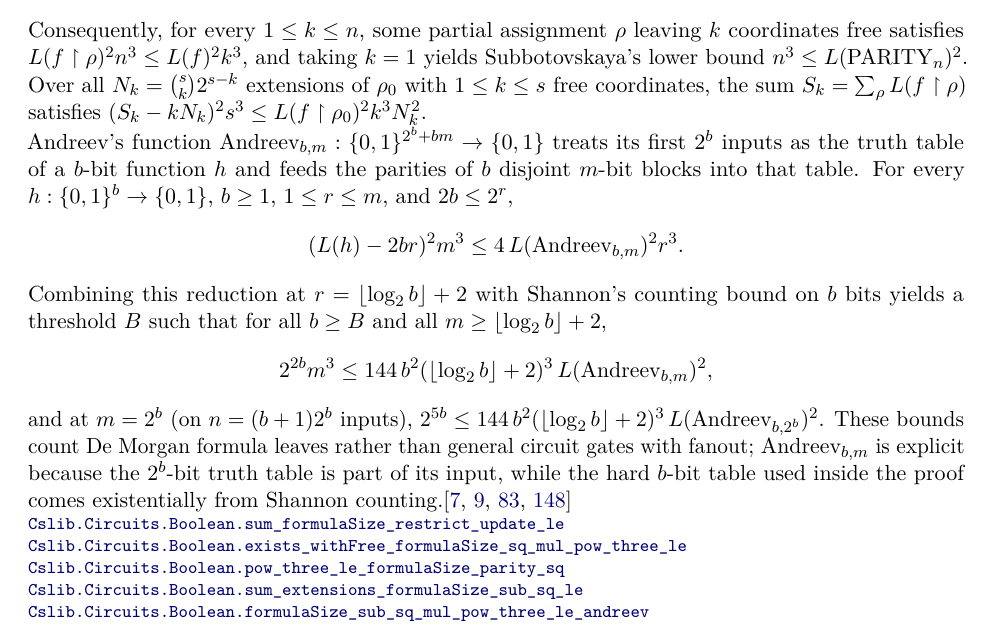
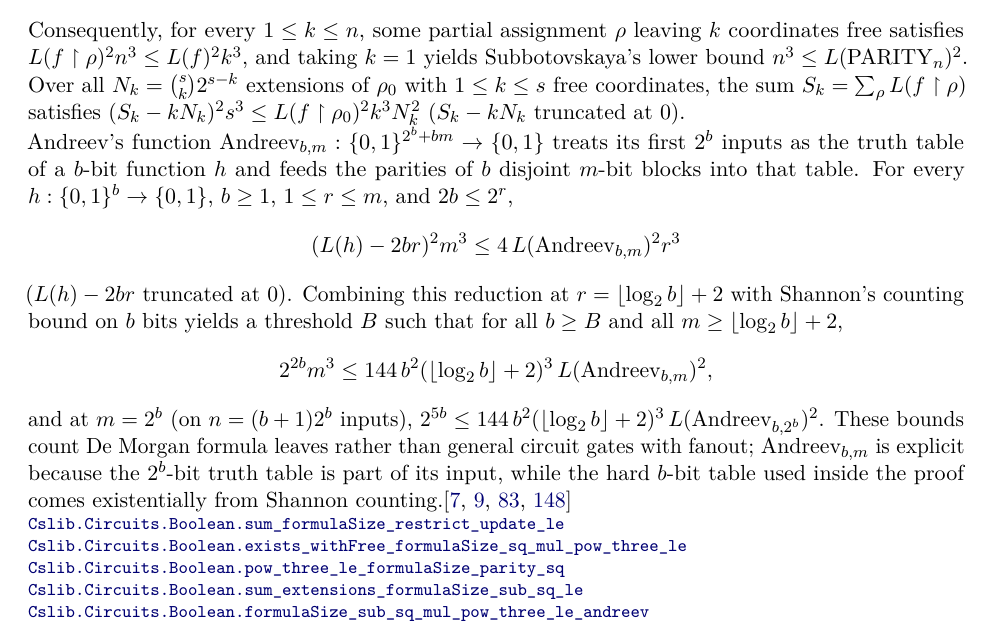
Before and after one commit to SamuelSchlesinger/complexitylib2, a LaTeX document (paper/main.tex, which reads paper/sections/circuits.tex): part of page 73 of 116, cut so that both start at the same text. Compiled offline with pdfLaTeX.

Commit message:
doc(paper): clarify truncated subtraction and update Subbotovskaya/Andreev links
Assisted-by: Gemini (agy-coordinator-b99e4a87/subbotovskaya-fix-worker)

```diff
--- a/paper/sections/circuits.tex
+++ b/paper/sections/circuits.tex
@@ -962,15 +962,17 @@ and taking $k=1$ yields Subbotovskaya's lower bound
 $n^3\le L(\mathrm{PARITY}_n)^2$. Over all $N_k=\binom{s}{k}2^{s-k}$ extensions
 of $\rho_0$ with $1\le k\le s$ free coordinates, the sum
 $S_k=\sum_{\rho}L(f\upharpoonright\rho)$ satisfies
-$(S_k-k N_k)^2 s^3\le L(f\upharpoonright\rho_0)^2 k^3 N_k^2$.
+$(S_k-k N_k)^2 s^3\le L(f\upharpoonright\rho_0)^2 k^3 N_k^2$
+($S_k-k N_k$ truncated at $0$).
 
 Andreev's function $\mathrm{Andreev}_{b,m}:\{0,1\}^{2^b+bm}\to\{0,1\}$ treats
 its first $2^b$ inputs as the truth table of a $b$-bit function $h$ and feeds
 the parities of $b$ disjoint $m$-bit blocks into that table. For every
 $h:\{0,1\}^b\to\{0,1\}$, $b\ge1$, $1\le r\le m$, and $2b\le 2^r$,
 \[
-(L(h)-2br)^2 m^3 \le 4\,L(\mathrm{Andreev}_{b,m})^2 r^3.
+(L(h)-2br)^2 m^3 \le 4\,L(\mathrm{Andreev}_{b,m})^2 r^3
 \]
+($L(h)-2br$ truncated at $0$).
 Combining this reduction at $r=\lfloor\log_2 b\rfloor+2$ with Shannon's
 counting bound on $b$ bits yields a threshold $B$ such that for all $b\ge B$
 and all $m\ge\lfloor\log_2 b\rfloor+2$,
@@ -984,11 +986,11 @@ These bounds count De Morgan formula leaves rather than general circuit gates
 with fanout; $\mathrm{Andreev}_{b,m}$ is explicit because the $2^b$-bit truth
 table is part of its input, while the hard $b$-bit table used inside the proof
 comes existentially from Shannon counting.\citep{Subbotovskaya1961,Andreev1987,Jukna2012,AroraBarak09}
-\declat{4b6b2318befa505c637d065e77f9205282fd5bb3}{Complexity/Computability/Circuit/Boolean/Formula/Subbotovskaya.lean}{402}{Cslib.Circuits.Boolean.sum_formulaSize_restrict_update_le}
-\declat{4b6b2318befa505c637d065e77f9205282fd5bb3}{Complexity/Computability/Circuit/Boolean/Formula/Subbotovskaya.lean}{609}{Cslib.Circuits.Boolean.exists_withFree_formulaSize_sq_mul_pow_three_le}
-\declat{4b6b2318befa505c637d065e77f9205282fd5bb3}{Complexity/Computability/Circuit/Boolean/Formula/Subbotovskaya.lean}{622}{Cslib.Circuits.Boolean.pow_three_le_formulaSize_parity_sq}
-\declat{4b6b2318befa505c637d065e77f9205282fd5bb3}{Complexity/Computability/Circuit/Boolean/Formula/Subbotovskaya.lean}{753}{Cslib.Circuits.Boolean.sum_extensions_formulaSize_sub_sq_le}
-\declat{4b6b2318befa505c637d065e77f9205282fd5bb3}{Complexity/Computability/Circuit/Boolean/Formula/Andreev.lean}{489}{Cslib.Circuits.Boolean.formulaSize_sub_sq_mul_pow_three_le_andreev}
-\declat{4b6b2318befa505c637d065e77f9205282fd5bb3}{Complexity/Computability/Circuit/Boolean/Formula/Andreev.lean}{590}{Cslib.Circuits.Boolean.pow_two_mul_pow_three_le_formulaSize_andreev_sq}
-\declat{4b6b2318befa505c637d065e77f9205282fd5bb3}{Complexity/Computability/Circuit/Boolean/Formula/Andreev.lean}{625}{Cslib.Circuits.Boolean.two_pow_five_mul_le_formulaSize_andreev_sq}
+\declat{41d3ef2c6a66a0e8b548aa7ca9209aa38218a0d9}{Complexity/Computability/Circuit/Boolean/Formula/Subbotovskaya.lean}{353}{Cslib.Circuits.Boolean.sum_formulaSize_restrict_update_le}
+\declat{41d3ef2c6a66a0e8b548aa7ca9209aa38218a0d9}{Complexity/Computability/Circuit/Boolean/Formula/Subbotovskaya.lean}{560}{Cslib.Circuits.Boolean.exists_withFree_formulaSize_sq_mul_pow_three_le}
+\declat{41d3ef2c6a66a0e8b548aa7ca9209aa38218a0d9}{Complexity/Computability/Circuit/Boolean/Formula/Subbotovskaya.lean}{573}{Cslib.Circuits.Boolean.pow_three_le_formulaSize_parity_sq}
+\declat{41d3ef2c6a66a0e8b548aa7ca9209aa38218a0d9}{Complexity/Computability/Circuit/Boolean/Formula/Subbotovskaya.lean}{615}{Cslib.Circuits.Boolean.sum_extensions_formulaSize_sub_sq_le}
+\declat{41d3ef2c6a66a0e8b548aa7ca9209aa38218a0d9}{Complexity/Computability/Circuit/Boolean/Formula/Andreev.lean}{264}{Cslib.Circuits.Boolean.formulaSize_sub_sq_mul_pow_three_le_andreev}
+\declat{41d3ef2c6a66a0e8b548aa7ca9209aa38218a0d9}{Complexity/Computability/Circuit/Boolean/Formula/Andreev.lean}{364}{Cslib.Circuits.Boolean.pow_two_mul_pow_three_le_formulaSize_andreev_sq}
+\declat{41d3ef2c6a66a0e8b548aa7ca9209aa38218a0d9}{Complexity/Computability/Circuit/Boolean/Formula/Andreev.lean}{399}{Cslib.Circuits.Boolean.two_pow_five_mul_le_formulaSize_andreev_sq}
 \end{result}
```
